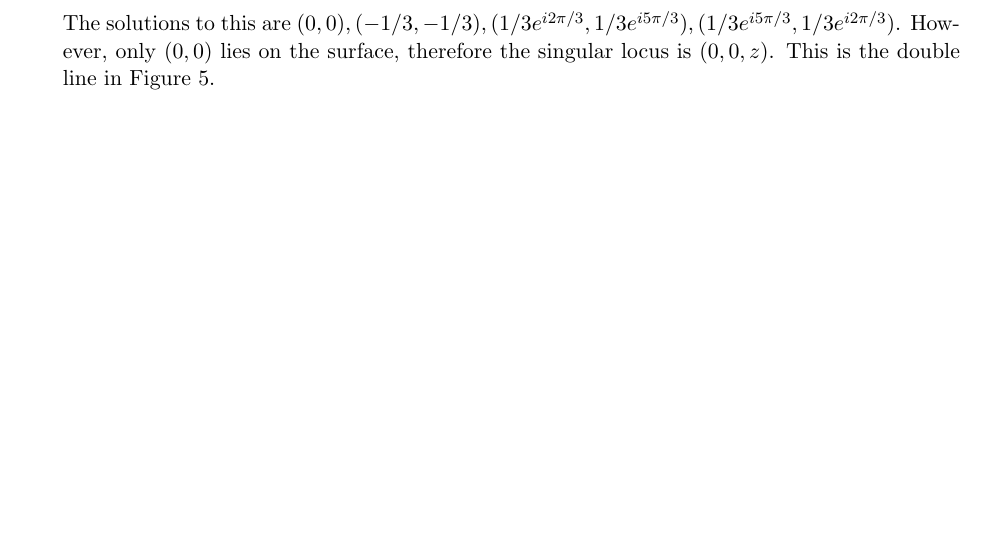
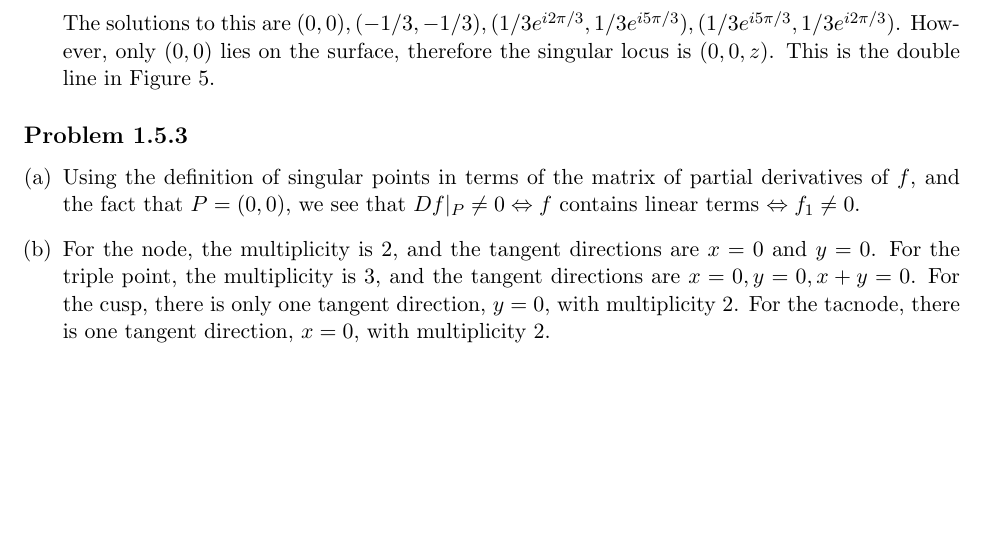
Before and after one commit to nilaykumar/hartshorne, a LaTeX document (hartshorne.tex): part of page 10 of 10, cut so that both start at the same text. Compiled offline with pdfLaTeX.

Commit message:
added problem 5.3

```diff
--- a/hartshorne.tex
+++ b/hartshorne.tex
@@ -413,4 +413,13 @@ neighborhood of $(0,0) \in Y$.
 	However, only $(0,0)$ lies on the surface, therefore the singular locus is $(0,0,z)$. This is the double line in Figure 5.
 \end{enumerate}
 
+\subsection*{Problem 1.5.3}
+\begin{enumerate}[(a)]
+\item Using the definition of singular points in terms of the matrix of partial derivatives of $f$, and the fact that $P = (0,0)$,
+	we see that $Df|_P \neq 0 \Leftrightarrow f$ contains linear terms $\Leftrightarrow f_1 \neq 0$.
+\item For the node, the multiplicity is 2, and the tangent directions are $x=0$ and $y=0$. For the triple point, the multiplicity
+	is 3, and the tangent directions are $x=0, y=0, x+y = 0$. For the cusp, there is only one tangent direction, $y=0$,
+	with multiplicity 2. For the tacnode, there is one tangent direction, $x=0$, with multiplicity 2.
+\end{enumerate}
+
 \end{document}
```
